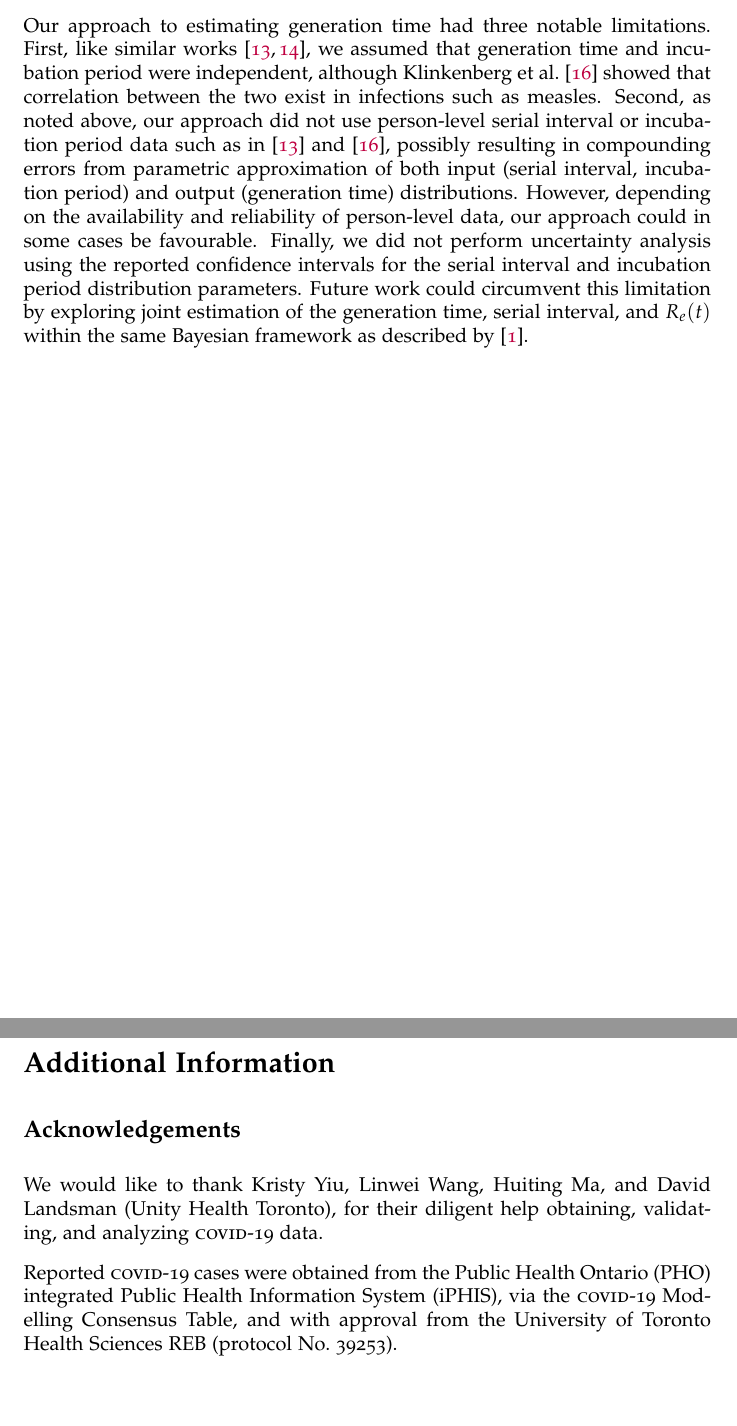
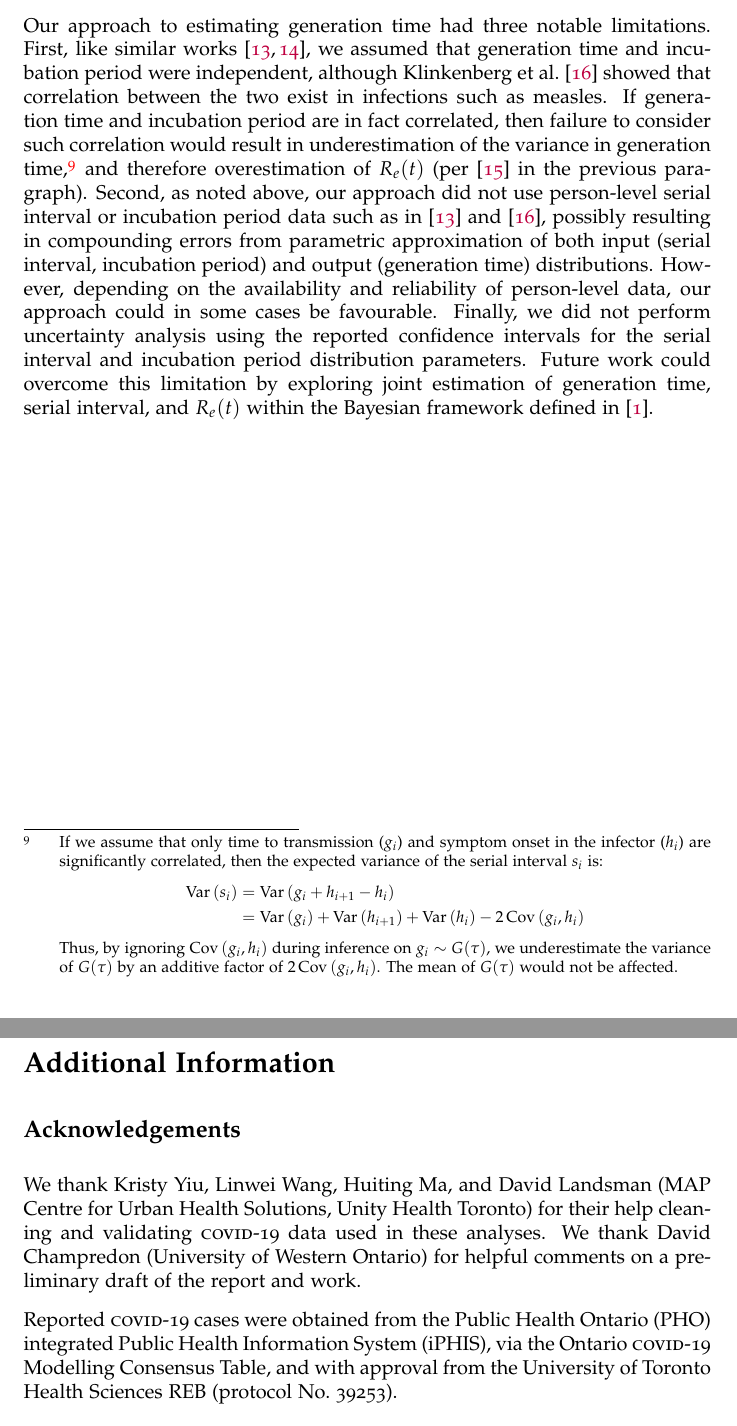
Before and after one commit to mishra-lab/covid-r, a LaTeX paper (docs/deconv/main.tex, which reads docs/deconv/back.tex, docs/deconv/discussion.tex): two parts of pages 8 and 9 of 14, joined at a grey line, cut so that both start at the same text, the shorter picture padded with empty space. The pictures show the PDF file docs/deconv/main.pdf that the author committed with the source.

Commit message:
deconv paper: very close, a few loose ends!

```diff
--- a/docs/deconv/back.tex
+++ b/docs/deconv/back.tex
@@ -1,12 +1,12 @@
 \section*{Additional Information}
 % ==============================================================================
 \subsection*{Acknowledgements}
-We would like to thank
-Kristy Yiu, Linwei Wang, Huiting Ma, and David Landsman (St. Michael's Hospital,
-Centre for Urban Health Solutions, Unity Health Toronto),
+We thank Kristy Yiu, Linwei Wang, Huiting Ma, and David Landsman
+(MAP Centre for Urban Health Solutions, Unity Health Toronto)
 for their help cleaning and validating \covid data used in these analyses.
-We thank David Champredon %SM: and maybe let him know when submitted and send preprint or submitted draft
+We thank David Champredon (University of Western Ontario)
 for helpful comments on a preliminary draft of the report and work.
+% JK: oof -- thanks SM, I meant to acknowledge David!
 \par
 Reported \covid cases were obtained
 from the Public Health Ontario (PHO) integrated Public Health Information System (iPHIS),
--- a/docs/deconv/discussion.tex
+++ b/docs/deconv/discussion.tex
@@ -56,7 +56,34 @@ Our approach to estimating generation time had three notable limitations.
 First, like similar works \cite{Kuk2005,Ganyani2020}, we assumed that
 generation time and incubation period were independent,
 although \textcite{Klinkenberg2011} showed that
-correlation between the two exist in infections such as measles.  %SM: give a 1-line about how correlation may effect the findings. "If there is correlation between generation time and incubation period with COVID-19, then..."
+correlation between the two exist in infections such as measles.
+If generation time and incubation period are in fact correlated,
+then failure to consider such correlation would result in
+underestimation of the variance in generation time,%
+\footnote{If we assume that only
+  time to transmission ($g_i$) and symptom onset in the infector ($h_i$)
+  are significantly correlated,
+  then the expected variance of the serial interval $s_i$ is:
+  \begin{align*}
+  \op{Var}{s_i}
+  &= \op{Var}{g_i + h_{i+1} - h_i}\\
+  &= \op{Var}{g_i} + \op{Var}{h_{i+1}} + \op{Var}{h_i}
+     - 2 \op{Cov}{g_i,h_i}
+  \end{align*}
+  Thus, by ignoring $\op{Cov}{g_i,h_i}$ during inference on $g_i \sim G(\tau)$,
+  we underestimate the variance of $G(\tau)$ by an additive factor of $2 \op{Cov}{g_i,h_i}$.
+  The mean of $G(\tau)$ would not be affected.}
+and therefore overestimation of $\Re(t)$
+(per \cite{Britton2019} in the previous paragraph).
+% SM: give a 1-line about how correlation may effect the findings.
+%     "If there is correlation between generation time and incubation period with COVID-19, then..."
+% JK: Unfortunately, the authors did not compare their model with correlation
+%     to a model without, so they didn't answer this question directly.
+%     In fact, it's quite complicated (see footnote/equation above).
+%     I tried to wrap my head around it, but it was definitely some logical gymnastics...
+%     I also considered moving this all to an appendix,
+%     but to do a proper treatment, it could really become a can of worms.
+%     Let me know what you think!
 Second, as noted above, our approach did not use
 person-level serial interval or incubation period data
 such as in \cite{Ganyani2020} and \cite{Klinkenberg2011},
@@ -68,6 +95,6 @@ our approach could in some cases be favourable.
 Finally, we did not perform uncertainty analysis using
 the reported confidence intervals for
 the serial interval and incubation period distribution parameters.
-Future work could circumvent this limitation by exploring
-joint estimation of the generation time, serial interval, and $\Re(t)$
-within the same Bayesian framework as described by \cite{Cori2013}.
+Future work could overcome this limitation by exploring
+joint estimation of generation time, serial interval, and $\Re(t)$
+within the Bayesian framework defined in \cite{Cori2013}.
```
Also changed, not shown: docs/deconv/abstract.tex (+11 -4 lines), docs/deconv/app-data.tex (+2 -0 lines), docs/deconv/fig/model.tex (added, +5 -0 lines), docs/deconv/main.tex (+2 -2 lines), docs/deconv/methods.tex (+1 -1 lines), docs/deconv/refs.bib (+0 -3 lines), docs/deconv/results.tex (+1 -1 lines), docs/deconv/fig/Re-zoom.pdf, docs/deconv/fig/Re.pdf, docs/deconv/fig/distr-refs.pdf, docs/deconv/fig/model.pdf (added), docs/deconv/main.pdf, docs/deconv/back.tex (4 more changed lines).
